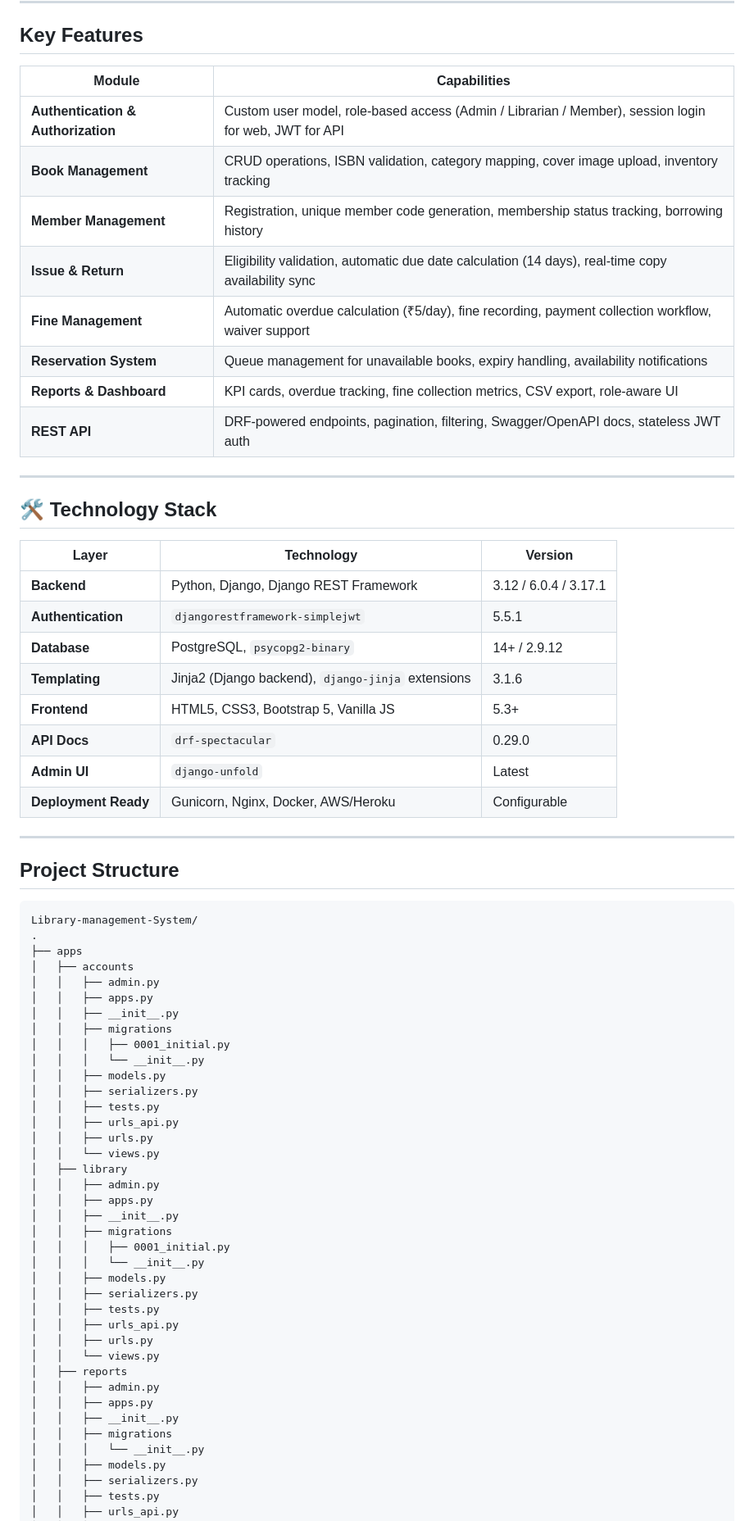
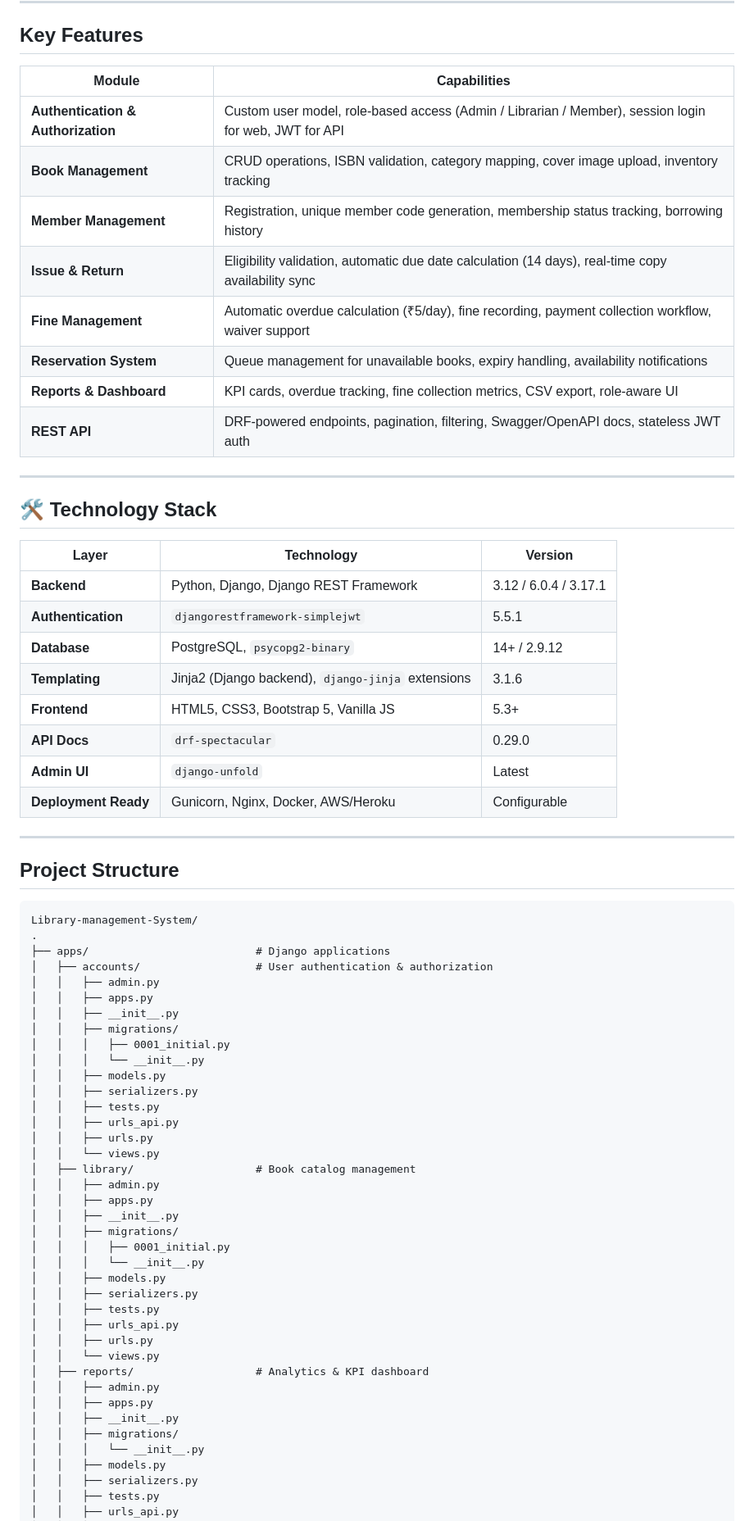
Before and after one commit to SharmaVaibhav976531/Library-management-System, a Markdown page: README.md, the part around one of its changes. Shown at 82% size. Rendered like a GitHub page.

````diff
--- a/README.md
+++ b/README.md
@@ -14,31 +14,31 @@ The system enforces strict role-based access control (Admin, Librarian, Member),
 
 ## Key Features
 
-| Module | Capabilities |
-|--------|--------------|
+| Module                             | Capabilities                                                                                          |
+| ---------------------------------- | ----------------------------------------------------------------------------------------------------- |
 | **Authentication & Authorization** | Custom user model, role-based access (Admin / Librarian / Member), session login for web, JWT for API |
-| **Book Management** | CRUD operations, ISBN validation, category mapping, cover image upload, inventory tracking |
-| **Member Management** | Registration, unique member code generation, membership status tracking, borrowing history |
-| **Issue & Return** | Eligibility validation, automatic due date calculation (14 days), real-time copy availability sync |
-| **Fine Management** | Automatic overdue calculation (₹5/day), fine recording, payment collection workflow, waiver support |
-| **Reservation System** | Queue management for unavailable books, expiry handling, availability notifications |
-| **Reports & Dashboard** | KPI cards, overdue tracking, fine collection metrics, CSV export, role-aware UI |
-| **REST API** | DRF-powered endpoints, pagination, filtering, Swagger/OpenAPI docs, stateless JWT auth |
+| **Book Management**                | CRUD operations, ISBN validation, category mapping, cover image upload, inventory tracking            |
+| **Member Management**              | Registration, unique member code generation, membership status tracking, borrowing history            |
+| **Issue & Return**                 | Eligibility validation, automatic due date calculation (14 days), real-time copy availability sync    |
+| **Fine Management**                | Automatic overdue calculation (₹5/day), fine recording, payment collection workflow, waiver support   |
+| **Reservation System**             | Queue management for unavailable books, expiry handling, availability notifications                   |
+| **Reports & Dashboard**            | KPI cards, overdue tracking, fine collection metrics, CSV export, role-aware UI                       |
+| **REST API**                       | DRF-powered endpoints, pagination, filtering, Swagger/OpenAPI docs, stateless JWT auth                |
 
 ---
 
 ## 🛠️ Technology Stack
 
-| Layer | Technology | Version |
-|-------|------------|---------|
-| **Backend** | Python, Django, Django REST Framework | 3.12 / 6.0.4 / 3.17.1 |
-| **Authentication** | `djangorestframework-simplejwt` | 5.5.1 |
-| **Database** | PostgreSQL, `psycopg2-binary` | 14+ / 2.9.12 |
-| **Templating** | Jinja2 (Django backend), `django-jinja` extensions | 3.1.6 |
-| **Frontend** | HTML5, CSS3, Bootstrap 5, Vanilla JS | 5.3+ |
-| **API Docs** | `drf-spectacular` | 0.29.0 |
-| **Admin UI** | `django-unfold` | Latest |
-| **Deployment Ready** | Gunicorn, Nginx, Docker, AWS/Heroku | Configurable |
+| Layer                | Technology                                         | Version               |
+| -------------------- | -------------------------------------------------- | --------------------- |
+| **Backend**          | Python, Django, Django REST Framework              | 3.12 / 6.0.4 / 3.17.1 |
+| **Authentication**   | `djangorestframework-simplejwt`                    | 5.5.1                 |
+| **Database**         | PostgreSQL, `psycopg2-binary`                      | 14+ / 2.9.12          |
+| **Templating**       | Jinja2 (Django backend), `django-jinja` extensions | 3.1.6                 |
+| **Frontend**         | HTML5, CSS3, Bootstrap 5, Vanilla JS               | 5.3+                  |
+| **API Docs**         | `drf-spectacular`                                  | 0.29.0                |
+| **Admin UI**         | `django-unfold`                                    | Latest                |
+| **Deployment Ready** | Gunicorn, Nginx, Docker, AWS/Heroku                | Configurable          |
 
 ---
 
@@ -47,12 +47,12 @@ The system enforces strict role-based access control (Admin, Librarian, Member),
 ```
 Library-management-System/
 .
-├── apps
-│   ├── accounts
+├── apps/                          # Django applications
+│   ├── accounts/                  # User authentication & authorization
 │   │   ├── admin.py
 │   │   ├── apps.py
 │   │   ├── __init__.py
-│   │   ├── migrations
+│   │   ├── migrations/
 │   │   │   ├── 0001_initial.py
 │   │   │   └── __init__.py
 │   │   ├── models.py
@@ -61,11 +61,11 @@ Library-management-System/
 │   │   ├── urls_api.py
 │   │   ├── urls.py
 │   │   └── views.py
-│   ├── library
+│   ├── library/                   # Book catalog management
 │   │   ├── admin.py
 │   │   ├── apps.py
 │   │   ├── __init__.py
-│   │   ├── migrations
+│   │   ├── migrations/
 │   │   │   ├── 0001_initial.py
 │   │   │   └── __init__.py
 │   │   ├── models.py
@@ -74,11 +74,11 @@ Library-management-System/
 │   │   ├── urls_api.py
 │   │   ├── urls.py
 │   │   └── views.py
-│   ├── reports
+│   ├── reports/                   # Analytics & KPI dashboard
 │   │   ├── admin.py
 │   │   ├── apps.py
 │   │   ├── __init__.py
-│   │   ├── migrations
+│   │   ├── migrations/
 │   │   │   └── __init__.py
 │   │   ├── models.py
 │   │   ├── serializers.py
````
Also changed, not shown: other parts of README.md (+68 -38 lines).
